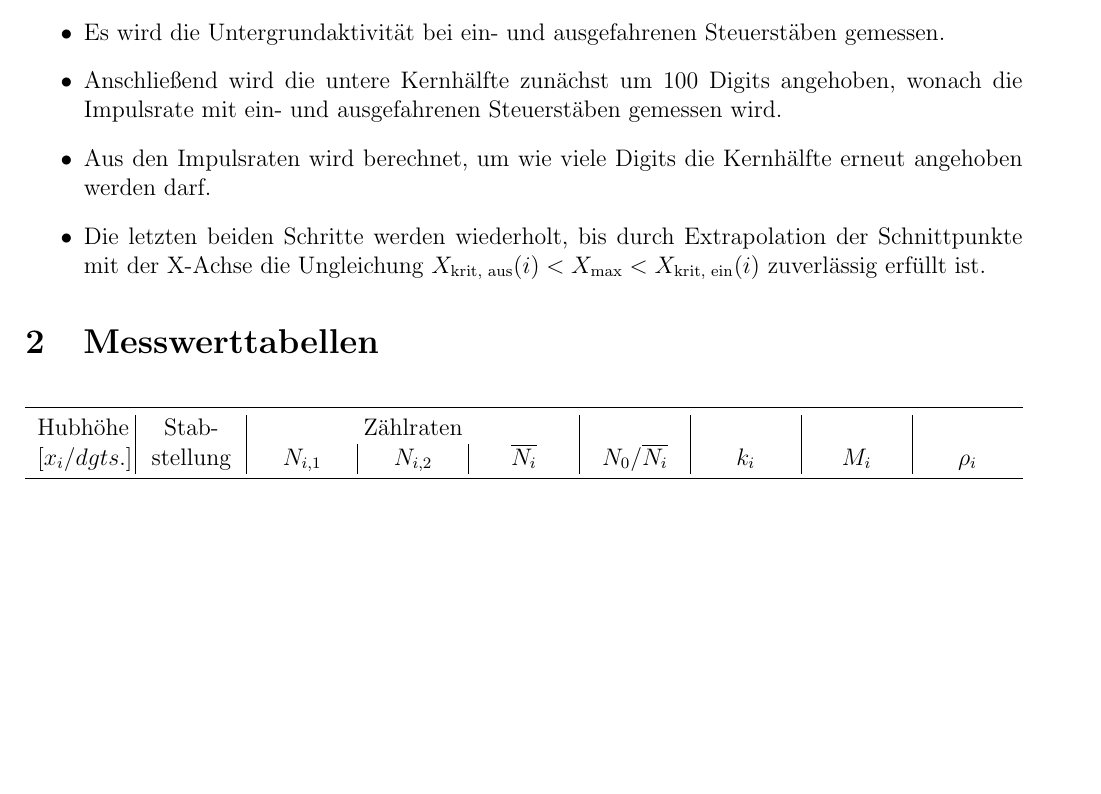
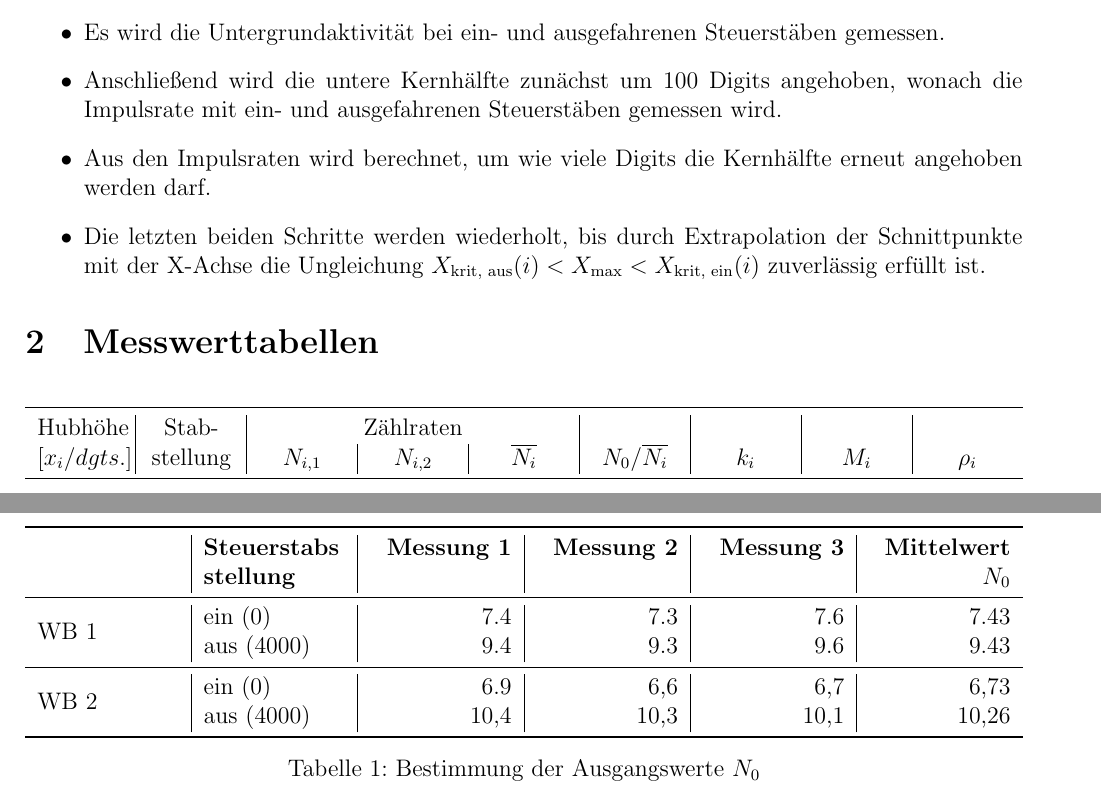
Before and after one commit to rrickfox/akr, a LaTeX document (06 - Kritisches Experiment/06_krit_exp.tex): part of the page before the commit and two parts of pages 1 and 2 of 2 after it, the two joined at a grey line, cut so that both start at the same text, the shorter picture padded with empty space. Compiled offline with pdfLaTeX.

Commit message:
add "Bestimmung der Ausganswerte"

```diff
--- a/06 - Kritisches Experiment/06_krit_exp.tex
+++ b/06 - Kritisches Experiment/06_krit_exp.tex
@@ -47,4 +47,20 @@
 
         \end{tabularx}
     \end{table}
+
+	\begin{table}[H]
+		\centering
+		\begin{tabularx}{\textwidth}{L|L|R|R|R|R}
+			\toprule
+			& \textbf{Steuerstabs\newline stellung} & \textbf{Messung 1} & \textbf{Messung 2} & \textbf{Messung 3} & \textbf{Mittelwert \(N_0\)} \\
+			\midrule
+			\multirow{2}{*}{WB 1} & ein (0) & 7.4 & 7.3 & 7.6 & 7.43 \\
+			& aus (4000) & 9.4 & 9.3 & 9.6 & 9.43 \\
+			\midrule
+			\multirow{2}{*}{WB 2} & ein (0) & 6.9 & 6,6 & 6,7 & 6,73 \\
+			& aus (4000) & 10,4 & 10,3 & 10,1 & 10,26 \\
+			\bottomrule
+		\end{tabularx}
+		\caption{Bestimmung der Ausgangswerte \(N_0\)}
+	\end{table}
 \end{document}
```
Also changed, not shown: 06 - Kritisches Experiment/06_krit_exp.pdf (added).
